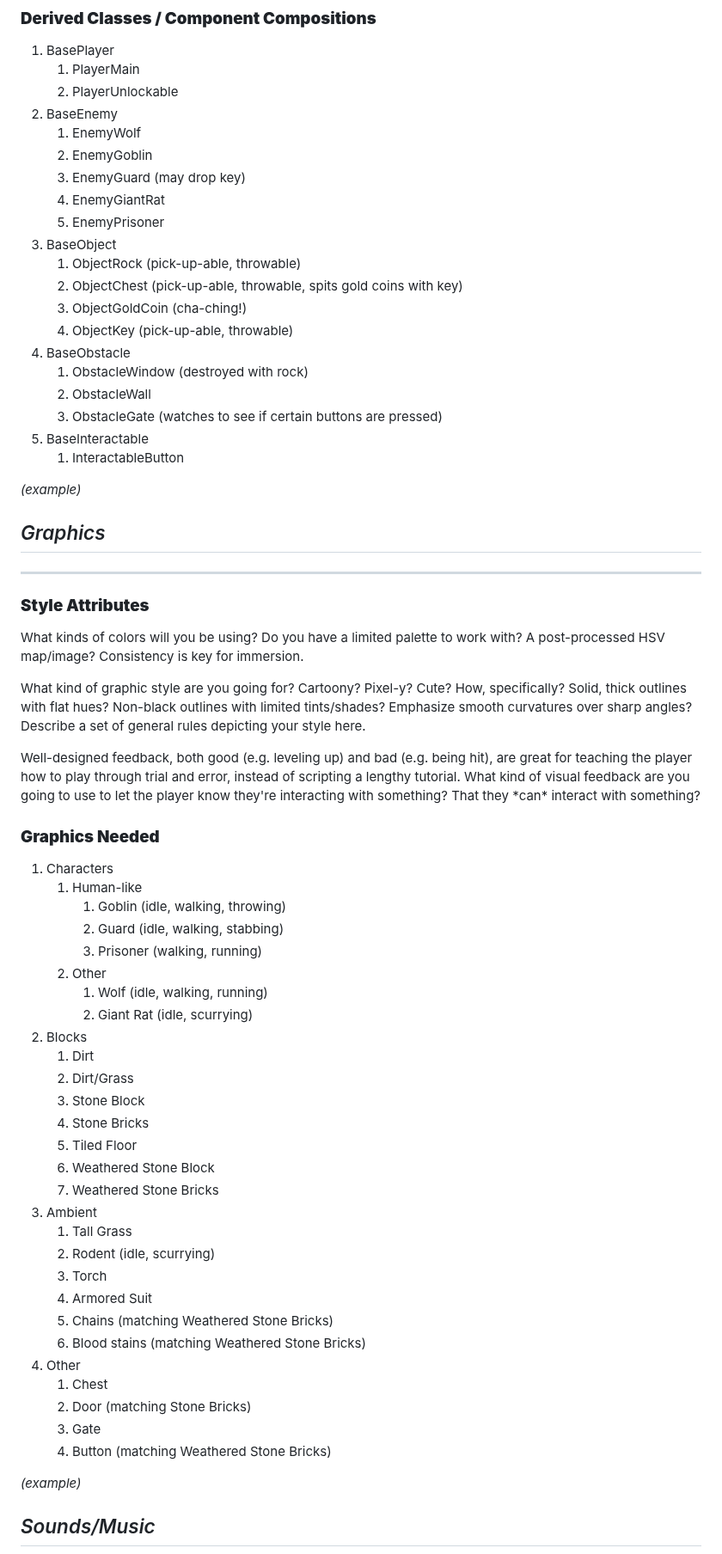
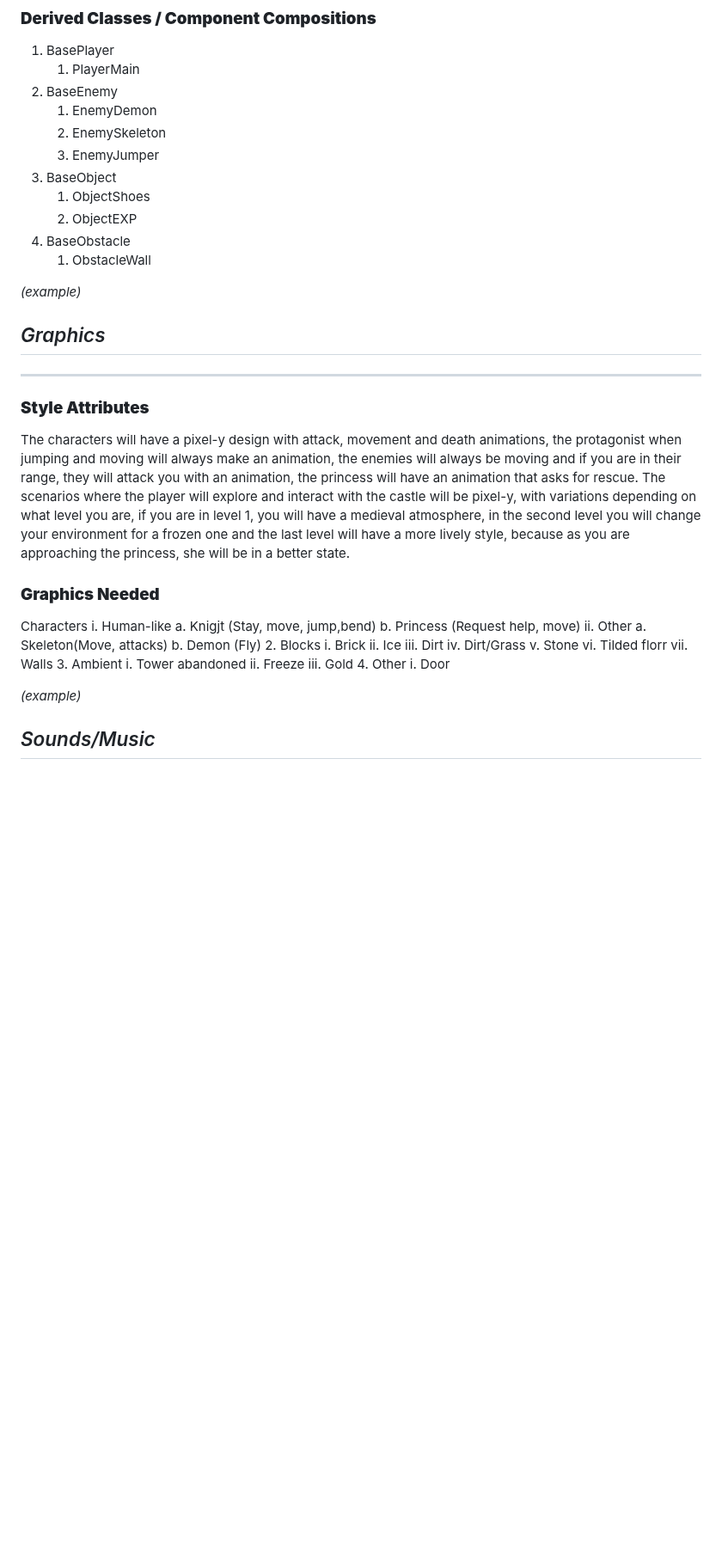
Before and after one commit to Santiago-Coronado/Jump_King_Team, a Markdown page: Videojuego/GDD_Template.md, the part around the change. Shown at 86% size. GitHub-like rendering; blank space fills up the shorter version.

Commit message:
Update GDD_Template.md
Changes on Graphics and development

```diff
--- a/Videojuego/GDD_Template.md
+++ b/Videojuego/GDD_Template.md
@@ -242,24 +242,15 @@ _(example)_
 
 1. BasePlayer
     1. PlayerMain
-    2. PlayerUnlockable
 2. BaseEnemy
-    1. EnemyWolf
-    2. EnemyGoblin
-    3. EnemyGuard (may drop key)
-    4. EnemyGiantRat
-    5. EnemyPrisoner
-3. BaseObject
-    1. ObjectRock (pick-up-able, throwable)
-    2. ObjectChest (pick-up-able, throwable, spits gold coins with key)
-    3. ObjectGoldCoin (cha-ching!)
-    4. ObjectKey (pick-up-able, throwable)
-4. BaseObstacle
-    1. ObstacleWindow (destroyed with rock)
-    2. ObstacleWall
-    3. ObstacleGate (watches to see if certain buttons are pressed)
-5. BaseInteractable
-    1. InteractableButton
+    1. EnemyDemon
+    2. EnemySkeleton
+    3. EnemyJumper
+4. BaseObject
+    1. ObjectShoes
+    2. ObjectEXP
+5. BaseObstacle
+    1. ObstacleWall
 
 _(example)_
 
@@ -269,42 +260,32 @@ _(example)_
 
 ### **Style Attributes**
 
-What kinds of colors will you be using? Do you have a limited palette to work with? A post-processed HSV map/image? Consistency is key for immersion.
-
-What kind of graphic style are you going for? Cartoony? Pixel-y? Cute? How, specifically? Solid, thick outlines with flat hues? Non-black outlines with limited tints/shades? Emphasize smooth curvatures over sharp angles? Describe a set of general rules depicting your style here.
-
-Well-designed feedback, both good (e.g. leveling up) and bad (e.g. being hit), are great for teaching the player how to play through trial and error, instead of scripting a lengthy tutorial. What kind of visual feedback are you going to use to let the player know they&#39;re interacting with something? That they \*can\* interact with something?
+The characters will have a pixel-y design with attack, movement and death animations, the protagonist when jumping and moving will always make an animation, the enemies will always be moving and if you are in their range, they will attack you with an animation, the princess will have an animation that asks for rescue. The scenarios where the player will explore and interact with the castle will be pixel-y, with variations depending on what level you are, if you are in level 1, you will have a medieval atmosphere, in the second level you will change your environment for a frozen one and the last level will have a more lively style, because as you are approaching the princess, she will be in a better state.
 
 ### **Graphics Needed**
 
-1. Characters
-    1. Human-like
-        1. Goblin (idle, walking, throwing)
-        2. Guard (idle, walking, stabbing)
-        3. Prisoner (walking, running)
-    2. Other
-        1. Wolf (idle, walking, running)
-        2. Giant Rat (idle, scurrying)
-2. Blocks
-    1. Dirt
-    2. Dirt/Grass
-    3. Stone Block
-    4. Stone Bricks
-    5. Tiled Floor
-    6. Weathered Stone Block
-    7. Weathered Stone Bricks
-3. Ambient
-    1. Tall Grass
-    2. Rodent (idle, scurrying)
-    3. Torch
-    4. Armored Suit
-    5. Chains (matching Weathered Stone Bricks)
-    6. Blood stains (matching Weathered Stone Bricks)
-4. Other
-    1. Chest
-    2. Door (matching Stone Bricks)
-    3. Gate
-    4. Button (matching Weathered Stone Bricks)
+Characters
+    i.	Human-like
+        a.	Knigjt (Stay, move, jump,bend)
+        b.	Princess (Request help, move)
+    ii.	Other
+        a.	Skeleton(Move, attacks)
+        b.	Demon (Fly)
+2.	Blocks
+    i.	 Brick
+    ii.	Ice
+    iii.	Dirt
+    iv.	Dirt/Grass
+    v.	Stone
+    vi.	Tilded florr
+    vii.	Walls
+3.	Ambient
+    i.	 Tower abandoned
+    ii.	Freeze
+    iii.	Gold
+4.	Other
+    i.	Door
+
 
 _(example)_
 
```
